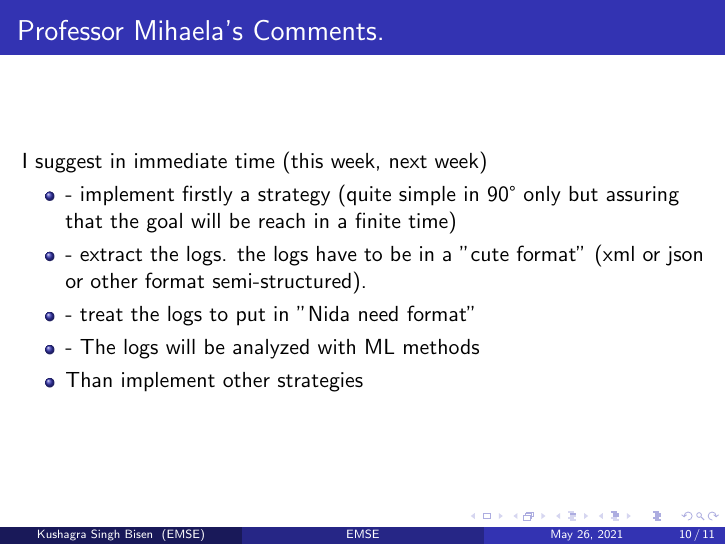
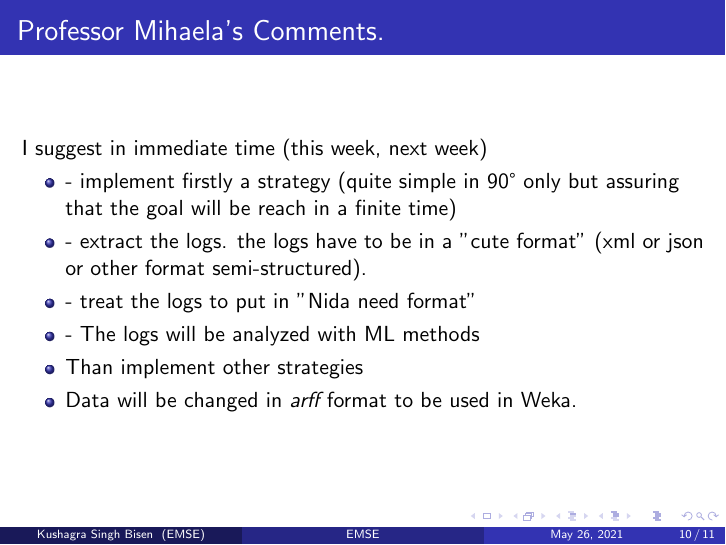
Before and after one commit to argahsuknesib/EMSE-Internship-Presentations, LaTeX slides (Presentation 26-05-21/main.tex): page 10 of 11. Compiled offline with pdfLaTeX.

Commit message:
done with presentation 26-05

```diff
--- a/Presentation 26-05-21/main.tex
+++ b/Presentation 26-05-21/main.tex
@@ -171,9 +171,8 @@ Ecole des Mines de Saint Etienne \\ % Your institution for the title page
         \item - treat the logs to put in "Nida need format"
         \item - The logs will be analyzed with ML methods
         \item Than implement other strategies
+        \item Data will be changed in \emph{arff} format to be used in Weka.
     \end{itemize}
-
-
 
 \end{frame}
 
```
Also changed, not shown: Presentation 26-05-21/main.pdf.
